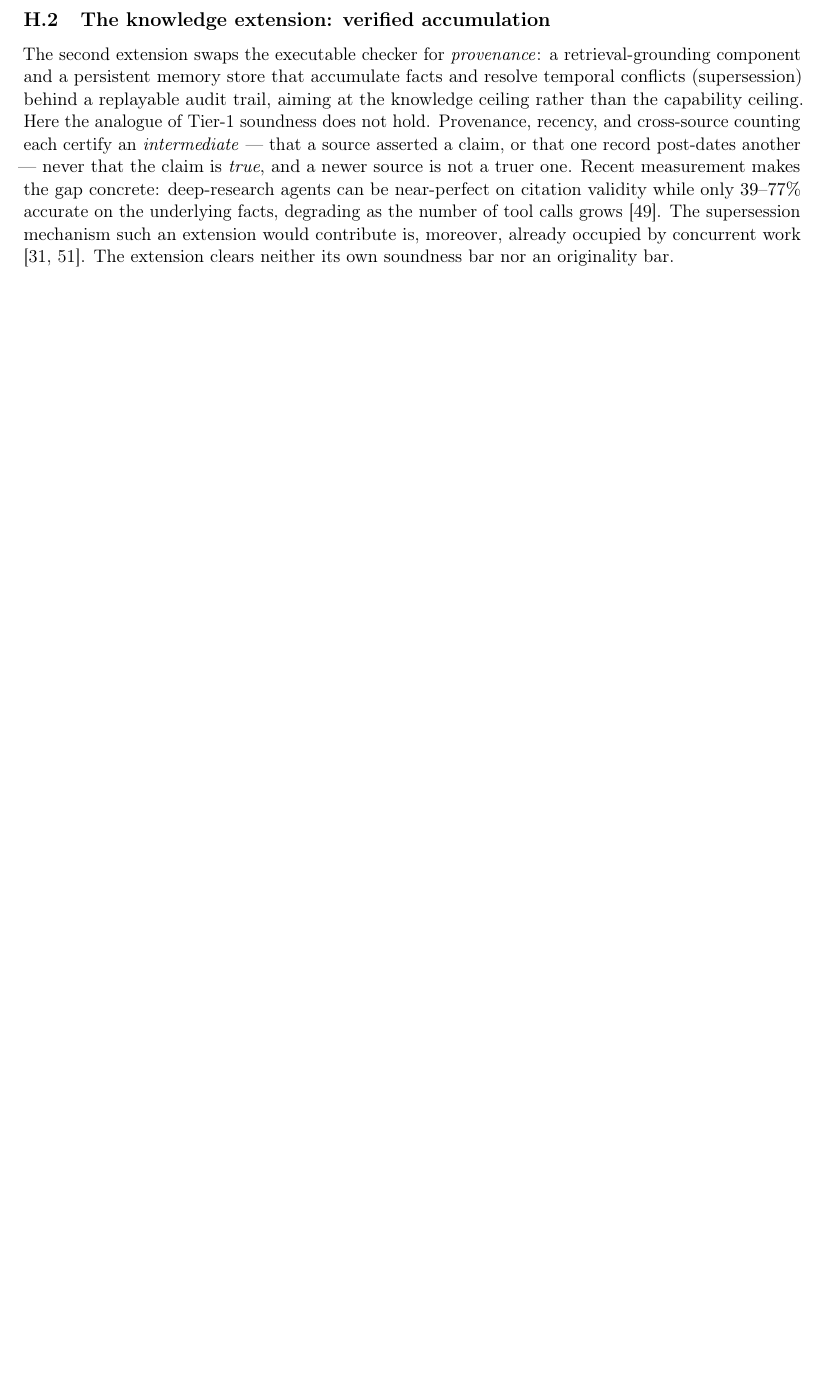
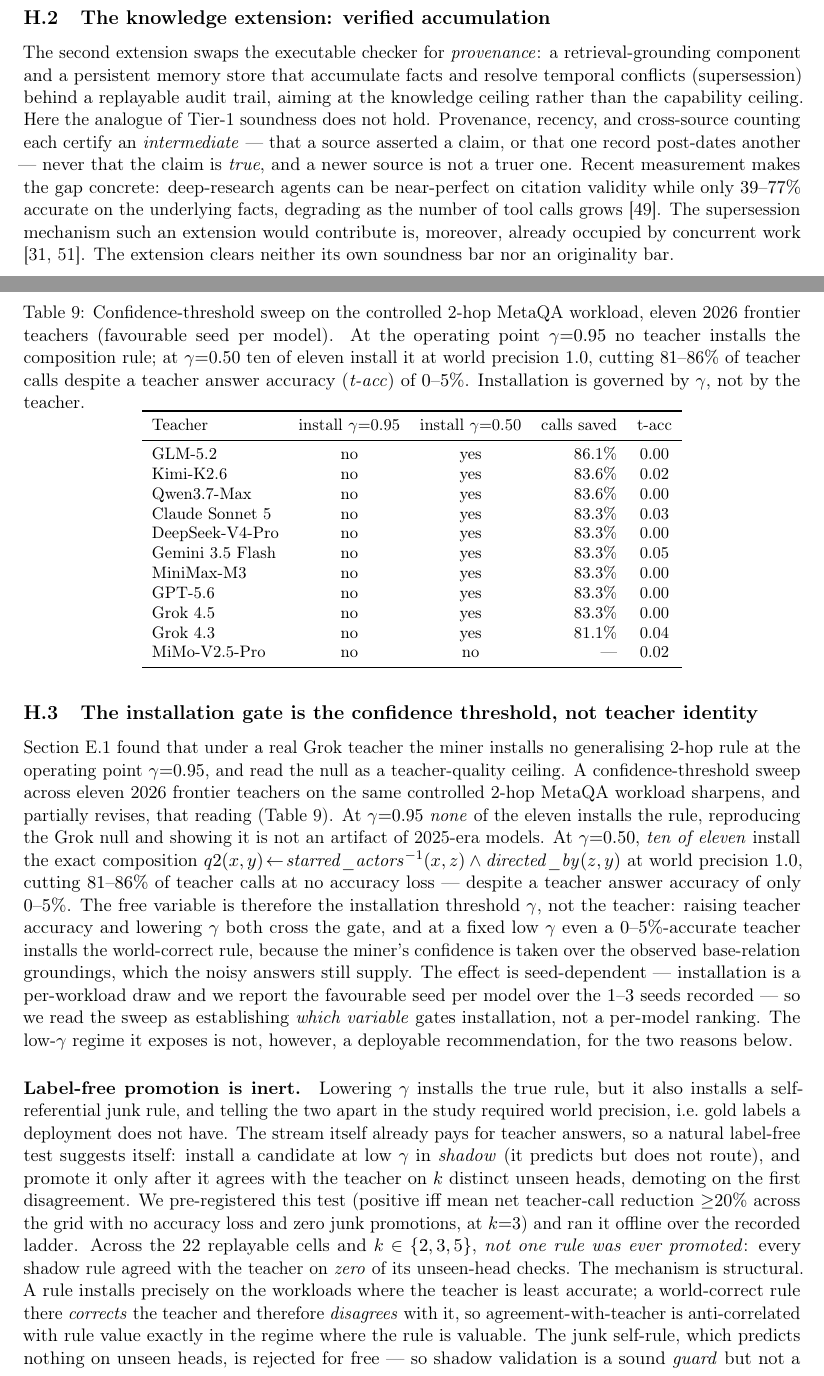
Before and after one commit to n24q02m/tacet, a LaTeX paper (paper/main.tex, which reads paper/results/tab_threshold_gate.tex): part of page 39 of 40 before the commit and two parts of pages 39 and 40 of 41 after it, the two joined at a grey line, cut so that both start at the same text, the shorter picture padded with empty space. Compiled offline with pdfLaTeX.

Commit message:
feat: add boundary subsection on the confidence-threshold installation gate
Add a threshold-sweep subsection to the boundary section showing the controlled
2-hop MetaQA distillation null is governed by the installation confidence
threshold rather than teacher identity. An eleven-teacher sweep at gamma=0.95
and gamma=0.50 (new tab_threshold_gate table) shows ten of eleven teachers
install the world-precision-1.0 composition rule at the lower threshold despite
low answer accuracy. Document two reasons the low-threshold regime is not
deployable: label-free shadow promotion is provably inert, and cross-teacher
distillability is an answer-length artifact under a structured-output control.
Add forward references from the abstract, contribution C3, and the real-cost
section.

```diff
--- a/paper/main.tex
+++ b/paper/main.tex
@@ -2215,3 +2231,47 @@
 concurrent work \citep{joshi2026eywa,patel2026supersede}. The extension
 clears neither its own soundness bar nor an originality bar.
 
+\subsection{The installation gate is the confidence threshold, not teacher identity}
+\label{sec:threshold-gate}
+
+Section~\ref{sec:realcost} found that under a real Grok teacher the miner installs
+no generalising 2-hop rule at the operating point $\gamma{=}0.95$, and read the
+null as a teacher-quality ceiling. A confidence-threshold sweep across eleven
+2026 frontier teachers on the same controlled 2-hop MetaQA workload sharpens, and
+partially revises, that reading (Table~\ref{tab:threshold_gate}). At
+$\gamma{=}0.95$ \emph{none} of the eleven installs the rule, reproducing the Grok
+null and showing it is not an artifact of 2025-era models. At $\gamma{=}0.50$,
+\emph{ten of eleven} install the exact composition
+$q2(x,y)\!\leftarrow\!\mathit{starred\_actors}^{-1}(x,z)\wedge\mathit{directed\_by}(z,y)$
+at world precision $1.0$, cutting $81$--$86\%$ of teacher calls at no accuracy
+loss --- despite a teacher answer accuracy of only $0$--$5\%$. The free variable
+is therefore the installation threshold $\gamma$, not the teacher: raising teacher
+accuracy and lowering $\gamma$ both cross the gate, and at a fixed low $\gamma$
+even a $0$--$5\%$-accurate teacher installs the world-correct rule, because the
+miner's confidence is taken over the observed base-relation groundings, which the
+noisy answers still supply. The effect is seed-dependent --- installation is a
+per-workload draw and we report the favourable seed per model over the $1$--$3$
+seeds recorded --- so we read the sweep as establishing \emph{which variable}
+gates installation, not a per-model ranking. The low-$\gamma$ regime it exposes
+is not, however, a deployable recommendation, for the two reasons below.
+
+\input{results/tab_threshold_gate.tex}
+
+\paragraph{Label-free promotion is inert.} Lowering $\gamma$ installs the true
+rule, but it also installs a self-referential junk rule, and telling the two
+apart in the study required world precision, i.e.\ gold labels a deployment does
+not have. The stream itself already pays for teacher answers, so a natural
+label-free test suggests itself: install a candidate at low $\gamma$ in
+\emph{shadow} (it predicts but does not route), and promote it only after it
+agrees with the teacher on $k$ distinct unseen heads, demoting on the first
+disagreement. We pre-registered this test (positive iff mean net teacher-call
+reduction ${\ge}20\%$ across the grid with no accuracy loss and zero junk
+promotions, at $k{=}3$) and ran it offline over the recorded ladder. Across the
+$22$ replayable cells and $k\in\{2,3,5\}$, \emph{not one rule was ever promoted}:
+every shadow rule agreed with the teacher on \emph{zero} of its unseen-head
+checks. The mechanism is structural. A rule installs precisely on the workloads
+where the teacher is least accurate; a world-correct rule there \emph{corrects}
+the teacher and therefore \emph{disagrees} with it, so agreement-with-teacher is
+anti-correlated with rule value exactly in the regime where the rule is valuable.
+The junk self-rule, which predicts nothing on unseen heads, is rejected for free
+--- so shadow validation is a sound \emph{guard} but not a \emph{promoter}, and
--- /dev/null
+++ b/paper/results/tab_threshold_gate.tex
@@ -0,0 +1,28 @@
+\begin{table}[t]
+\centering
+\small
+\caption{Confidence-threshold sweep on the controlled 2-hop MetaQA workload,
+eleven 2026 frontier teachers (favourable seed per model). At the operating
+point $\gamma{=}0.95$ no teacher installs the composition rule; at
+$\gamma{=}0.50$ ten of eleven install it at world precision $1.0$, cutting
+$81$--$86\%$ of teacher calls despite a teacher answer accuracy (\emph{t-acc}) of
+$0$--$5\%$. Installation is governed by $\gamma$, not by the teacher.}
+\label{tab:threshold_gate}
+\begin{tabular}{lccrc}
+\toprule
+Teacher & install $\gamma{=}0.95$ & install $\gamma{=}0.50$ & calls saved & t-acc \\
+\midrule
+GLM-5.2            & no & yes & $86.1\%$ & $0.00$ \\
+Kimi-K2.6          & no & yes & $83.6\%$ & $0.02$ \\
+Qwen3.7-Max        & no & yes & $83.6\%$ & $0.00$ \\
+Claude Sonnet~5    & no & yes & $83.3\%$ & $0.03$ \\
+DeepSeek-V4-Pro    & no & yes & $83.3\%$ & $0.00$ \\
+Gemini 3.5 Flash   & no & yes & $83.3\%$ & $0.05$ \\
+MiniMax-M3         & no & yes & $83.3\%$ & $0.00$ \\
+GPT-5.6            & no & yes & $83.3\%$ & $0.00$ \\
+Grok 4.5           & no & yes & $83.3\%$ & $0.00$ \\
+Grok 4.3           & no & yes & $81.1\%$ & $0.04$ \\
+MiMo-V2.5-Pro      & no & no  & ---      & $0.02$ \\
+\bottomrule
+\end{tabular}
+\end{table}
```
Also changed, not shown: paper/main.tex (46 more changed lines).
